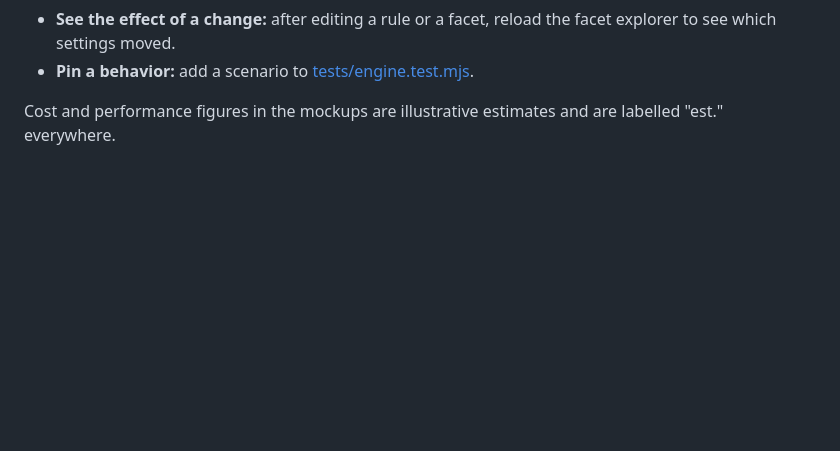
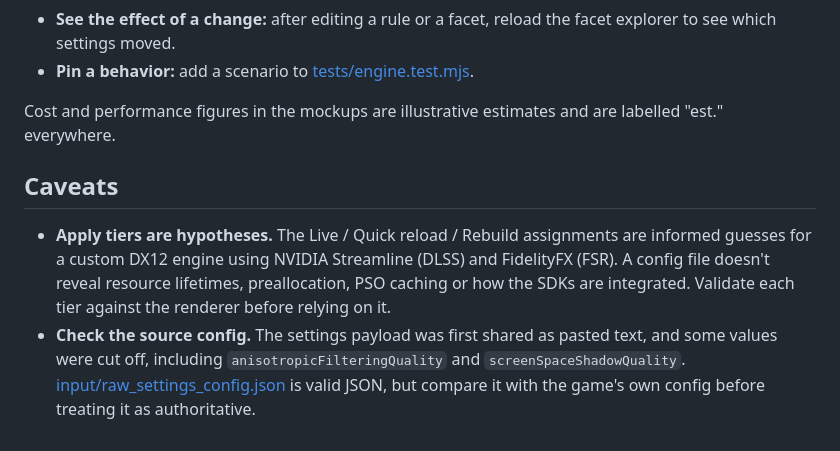
Before and after one commit to pmgfrederico/video-settings-classification, a Markdown page: README.md, the part around the change. Drawn GitHub-style; blank space fills up the shorter version.

Commit message:
README: add caveats on apply tiers and the source config
Carried over from the earlier video-settings-classification repo.

Co-Authored-By: Claude Opus 5.5 <noreply@anthropic.com>

```diff
--- a/README.md
+++ b/README.md
@@ -84,3 +84,8 @@ The mockups need HTTP because they load the schemas with `fetch`. Use the dark b
 - **Pin a behavior:** add a scenario to [tests/engine.test.mjs](tests/engine.test.mjs).
 
 Cost and performance figures in the mockups are illustrative estimates and are labelled "est." everywhere.
+
+## Caveats
+
+- **Apply tiers are hypotheses.** The Live / Quick reload / Rebuild assignments are informed guesses for a custom DX12 engine using NVIDIA Streamline (DLSS) and FidelityFX (FSR). A config file doesn't reveal resource lifetimes, preallocation, PSO caching or how the SDKs are integrated. Validate each tier against the renderer before relying on it.
+- **Check the source config.** The settings payload was first shared as pasted text, and some values were cut off, including `anisotropicFilteringQuality` and `screenSpaceShadowQuality`. [input/raw_settings_config.json](input/raw_settings_config.json) is valid JSON, but compare it with the game's own config before treating it as authoritative.
```
